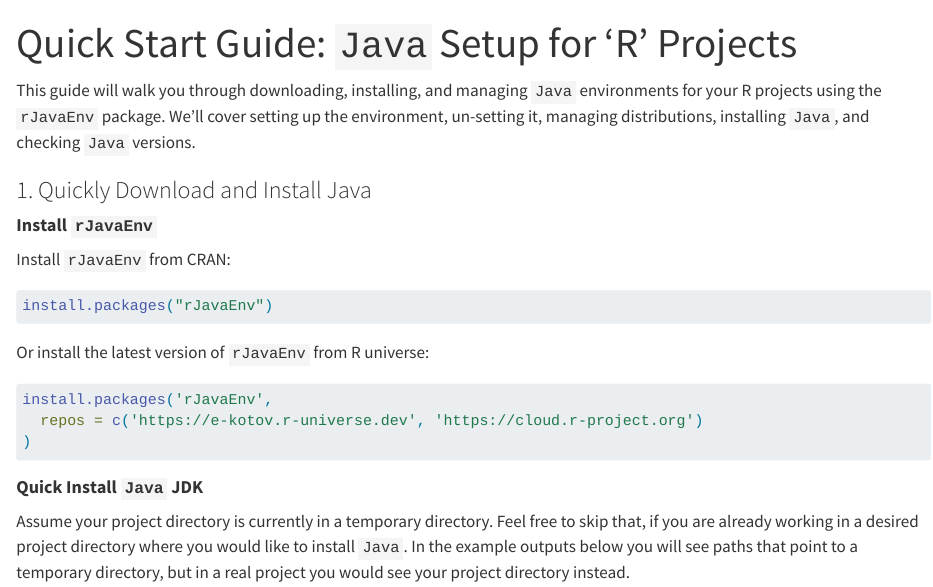
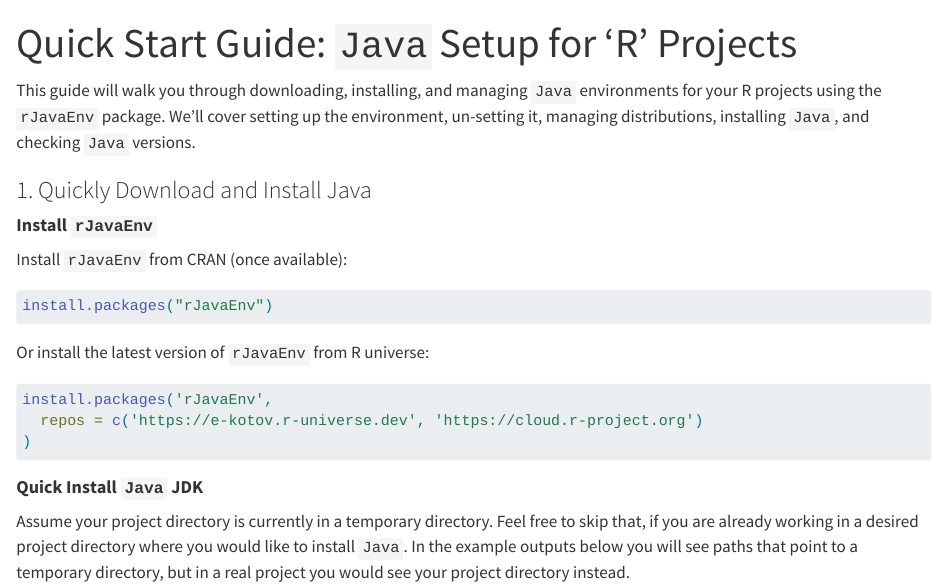
Before and after one commit to e-kotov/rJavaEnv, a Quarto document (articles/rJavaEnv.qmd): the page in a window 1100 px wide, from its top. Rendered offline with R 4.5, knitr and Pandoc in place of Quarto, with nearby package versions.

Commit message:
Deploying to gh-pages from @ e-kotov/rJavaEnv@f1e8fa74107eb3f05725511bdc8fb460728d7ac5 🚀

````diff
--- a/articles/rJavaEnv.qmd
+++ b/articles/rJavaEnv.qmd
@@ -21,7 +21,7 @@
 
 #### **Install `rJavaEnv`**
 
-Install `rJavaEnv` from CRAN:
+Install `rJavaEnv` from CRAN (once available):
 
 
 ```{r}
--- a/pkgdown.yml
+++ b/pkgdown.yml
@@ -5,7 +5,7 @@
   rJavaEnv-step-by-step: rJavaEnv-step-by-step.html
   rJavaEnv: rJavaEnv.html
   why-rJavaEnv: why-rJavaEnv.html
-last_built: 2024-08-26T19:25Z
+last_built: 2024-08-26T19:48Z
 urls:
   reference: https://www.ekotov.pro/rJavaEnv/reference
   article: https://www.ekotov.pro/rJavaEnv/articles
````
Also changed, not shown: CODE_OF_CONDUCT.html, CONTRIBUTING.html, LICENSE.html, articles/rJavaEnv-step-by-step.html, articles/rJavaEnv.html, articles/why-rJavaEnv.html, authors.html, index.html, news/index.html, reference/global_quiet_param.html, reference/java_check_version_cmd.html, reference/java_check_version_rjava.html, reference/java_check_version_system.html, reference/java_clear.html, 23 more files.
